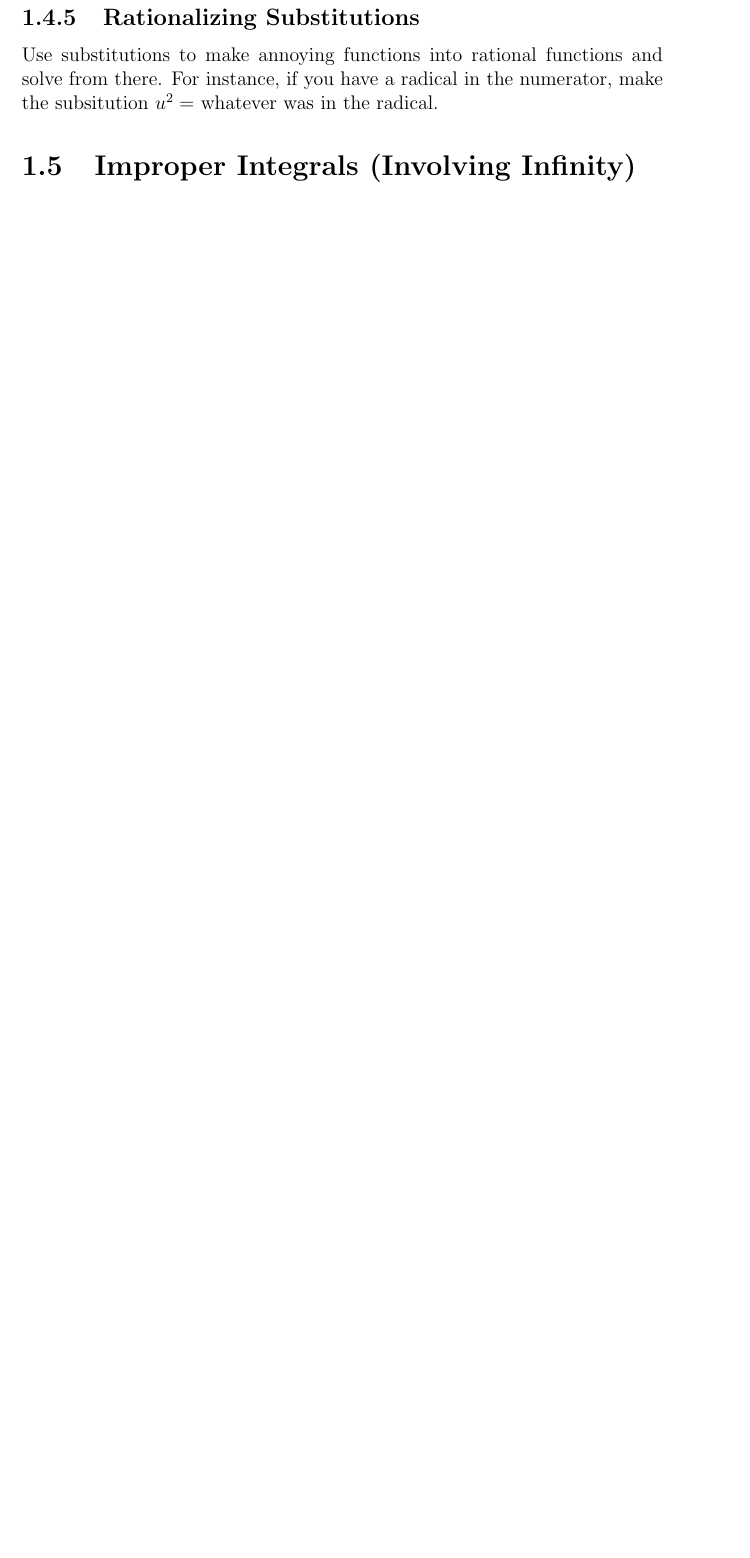
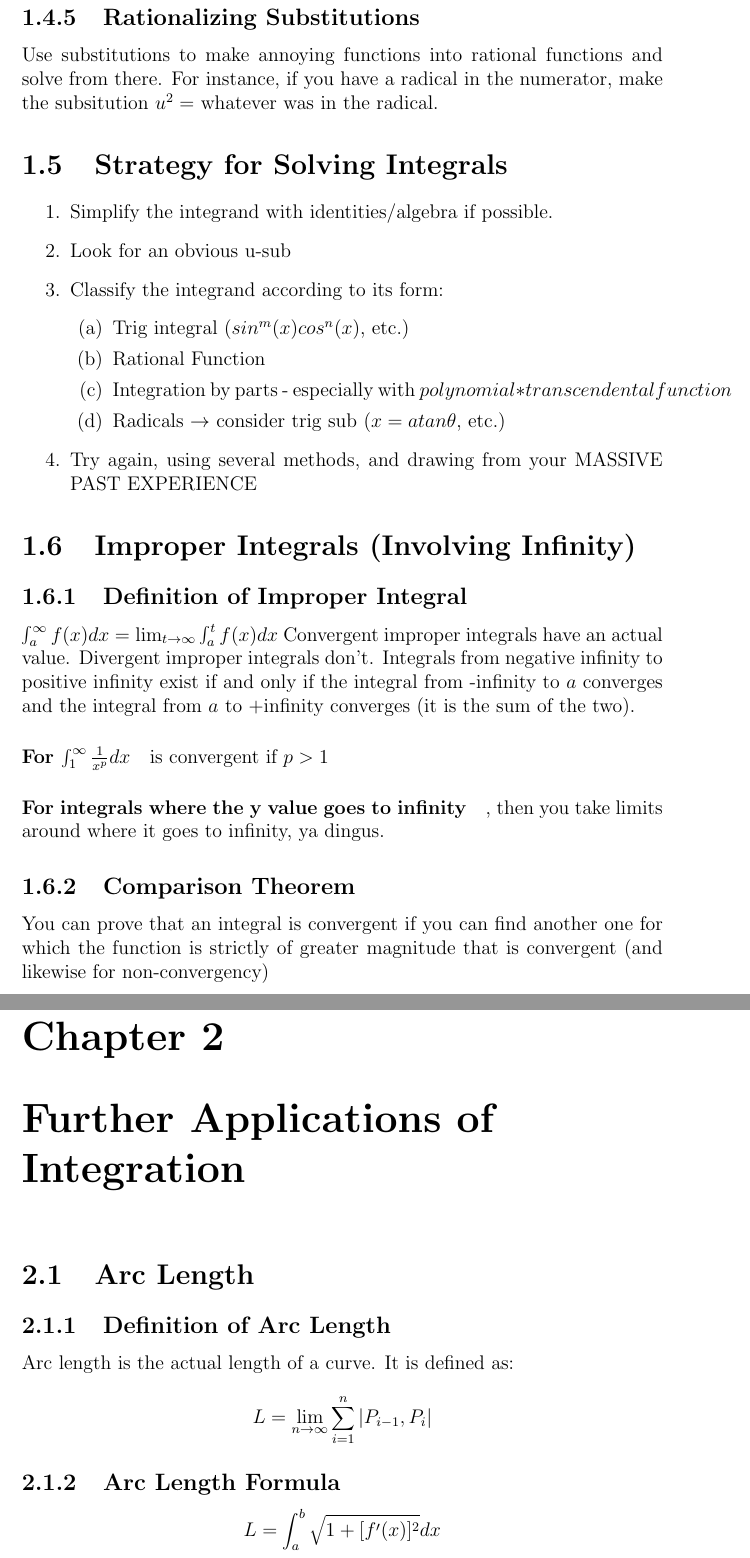
Before and after one commit to amanb2000/EngSci_1.2_Abridged, a LaTeX document (MAT195.tex): part of page 10 of 10 before the commit and two parts of pages 10 and 11 of 11 after it, the two joined at a grey line, cut so that both start at the same text, the shorter picture padded with empty space. Compiled offline with pdfLaTeX.

Commit message:
Add notes

```diff
--- a/MAT195.tex
+++ b/MAT195.tex
@@ -174,6 +174,53 @@ Then just solve as before.
 \subsection{Rationalizing Substitutions}
 Use substitutions to make annoying functions into rational functions and solve from there. For instance, if you have a radical in the numerator, make the subsitution $u^2 = $ whatever was in the radical.
 
+\section{Strategy for Solving Integrals}
+\begin{enumerate}
+\item Simplify the integrand with identities/algebra if possible.
+\item Look for an obvious u-sub
+\item Classify the integrand according to its form:
+\begin{enumerate}
+\item Trig integral ($sin^m(x)cos^n(x)$, etc.)
+\item Rational Function
+\item Integration by parts - especially with $polynomial * transcendental function$
+\item Radicals $\to$ consider trig sub ($x = atan\theta$, etc.)
+\end{enumerate}
+\item Try again, using several methods, and drawing from your MASSIVE PAST EXPERIENCE
+
+\end{enumerate}
+
+
 \section{Improper Integrals (Involving Infinity)}
+\subsection{Definition of Improper Integral}
+$\int_{a}^{\infty} f(x) dx = \lim_{t \to \infty} \int_a^t f(x) dx $
+Convergent improper integrals have an actual value. Divergent improper integrals don't.
+Integrals from negative infinity to positive infinity exist if and only if the integral from -infinity to $a$ converges and the integral from $a$ to +infinity converges (it is the sum of the two).
+
+\paragraph{For $\int_1^{\infty} \frac{1}{x^p} dx$} is convergent if $p > 1$
+
+\paragraph{For integrals where the y value goes to infinity}, then you take limits around where it goes to infinity, ya dingus.
+
+\subsection{Comparison Theorem}
+You can prove that an integral is convergent if you can find another one for which the function is strictly of greater magnitude that is convergent (and likewise for non-convergency)
+
+\chapter{Further Applications of Integration}
+\section{Arc Length}
+\subsection{Definition of Arc Length}
+Arc length is the actual length of a curve. It is defined as: $$L = \lim_{n \to \infty} \sum_{i = 1}^{n} |P_{i-1},P_i|$$
+
+\subsection{Arc Length Formula}
+$$L = \int_a^b \sqrt{1 + [f'(x)]^2} dx $$
+
+
+
+
+
+
+
+
+
+
+
+
 
 \end{document}
```
Also changed, not shown: CSC190.tex (+22 -0 lines), MAT195.pdf, 4 other files.
